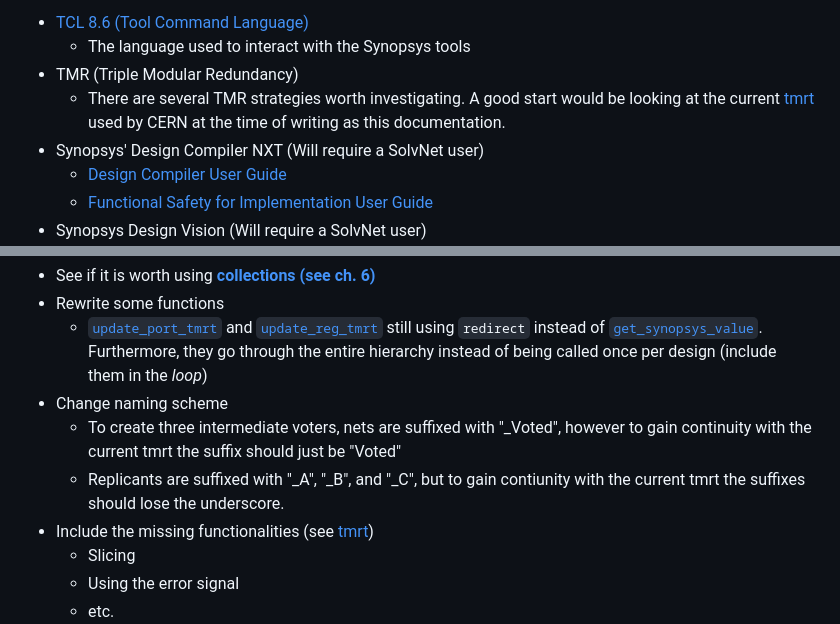
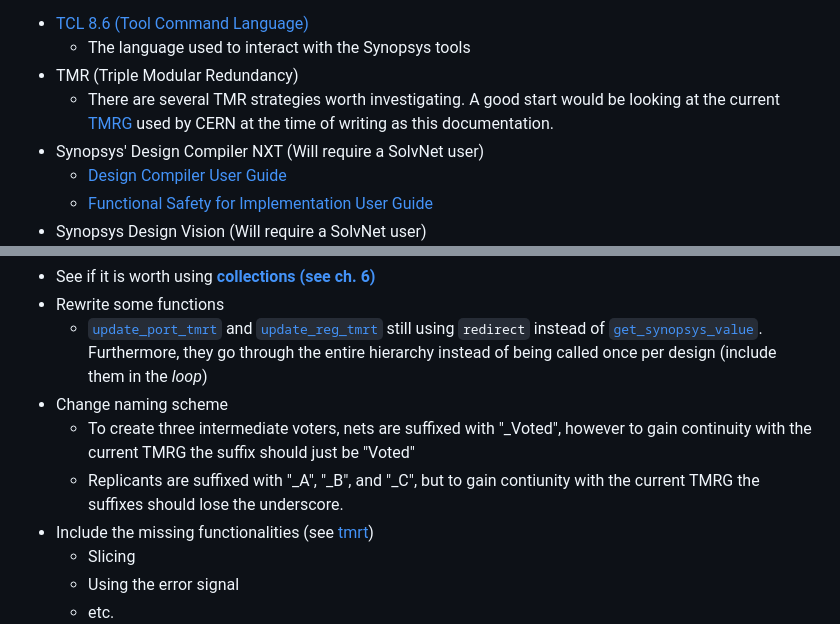
Before and after one commit to AlbertHansen/TripleModularRedundancyTool_developer_guide, a Markdown page: README.md, 2 parts joined by grey strips. Drawn GitHub-style.

````diff
--- a/README.md
+++ b/README.md
@@ -67,7 +67,7 @@ Before you continue the development of the tool, there are a few things, concept
 * [TCL 8.6 (Tool Command Language)](https://www.tcl.tk/man/tcl8.6/TclCmd/contents.html)
   * The language used to interact with the Synopsys tools
 * TMR (Triple Modular Redundancy)
-  * There are several TMR strategies worth investigating. A good start would be looking at the current [tmrt](https://tmrt.web.cern.ch/tmrt/) used by CERN at the time of writing as this documentation.
+  * There are several TMR strategies worth investigating. A good start would be looking at the current [TMRG](https://tmrt.web.cern.ch/tmrt/) used by CERN at the time of writing as this documentation.
 * Synopsys' Design Compiler NXT (Will require a SolvNet user)
   * [Design Compiler User Guide](https://spdocs.synopsys.com/dow_retrieve/qsc-t/dg/dcolh/T-2022.03/dcolh/Default.htm#dcug/pdf/dcug.pdf)
   * [Functional Safety for Implementation User Guide](https://spdocs.synopsys.com/dow_retrieve/qsc-t/dg/dcolh/T-2022.03/dcolh/Default.htm#fsiug/pdf/fsiug.pdf)
@@ -153,8 +153,8 @@ Since this implementation was created over a relatively short period, some featu
 * Rewrite some functions
   * [```update_port_tmrt```](update_scripts/update_port_tmrt.md) and [```update_reg_tmrt```](update_scripts/update_reg_tmrt.md) still using ```redirect``` instead of [```get_synopsys_value```](helper_functions/get_synopsys_value.md). Furthermore, they go through the entire hierarchy instead of being called once per design (include them in the *loop*)
 * Change naming scheme
-  * To create three intermediate voters, nets are suffixed with "_Voted", however to gain continuity with the current tmrt the suffix should just be "Voted"
-  * Replicants are suffixed with "_A", "_B", and "_C", but to gain contiunity with the current tmrt the suffixes should lose the underscore.
+  * To create three intermediate voters, nets are suffixed with "_Voted", however to gain continuity with the current TMRG the suffix should just be "Voted"
+  * Replicants are suffixed with "_A", "_B", and "_C", but to gain contiunity with the current TMRG the suffixes should lose the underscore.
 * Include the missing functionalities (see [tmrt](https://tmrt.web.cern.ch/tmrt/))
   * Slicing
   * Using the error signal
````
